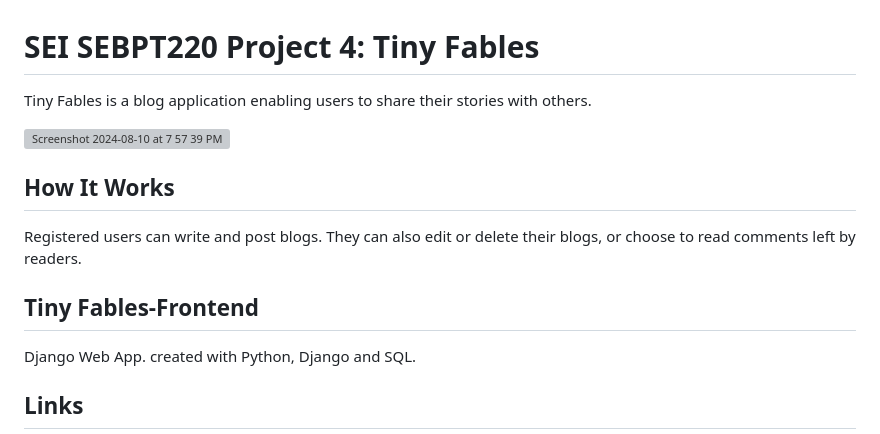
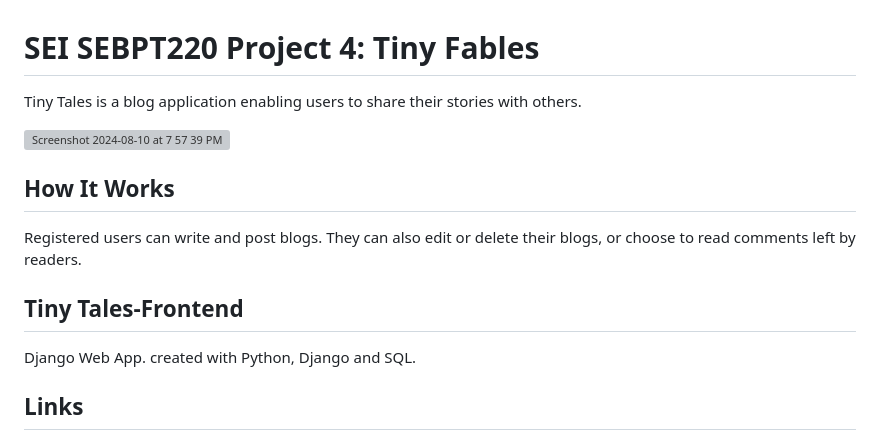
Before and after one commit to Miagotobene/Fiction-fables, a Markdown page: README.md, the part around the change. GitHub-like rendering; grey boxes are pictures that could not be loaded.

```diff
--- a/README.md
+++ b/README.md
@@ -1,6 +1,6 @@
 # SEI SEBPT220 Project 4: Tiny Fables
 
-Tiny Fables is a blog application enabling users to share their stories with others.
+Tiny Tales is a blog application enabling users to share their stories with others.
 
 <img width="1385" alt="Screenshot 2024-08-10 at 7 57 39 PM" src="https://github.com/user-attachments/assets/aad475f7-7166-4efa-a6cc-d40ebfec900d">
 
@@ -9,7 +9,7 @@ Tiny Fables is a blog application enabling users to share their stories with oth
 
 Registered users can write and post blogs. They can also edit or delete their blogs, or choose to read comments left by readers.
 
-## Tiny Fables-Frontend
+## Tiny Tales-Frontend
 
 Django Web App. created with Python, Django and SQL.
 
```
